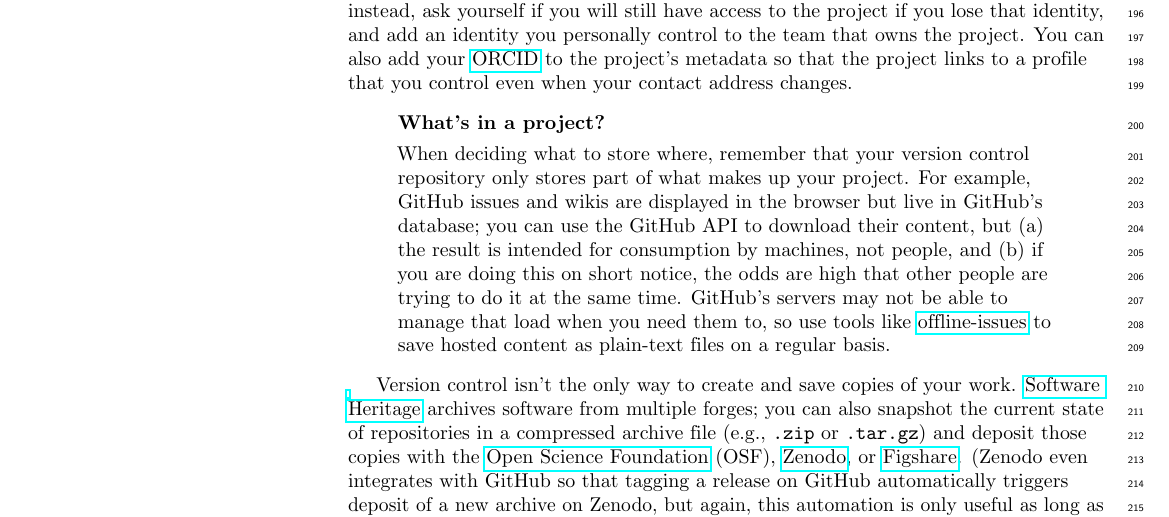
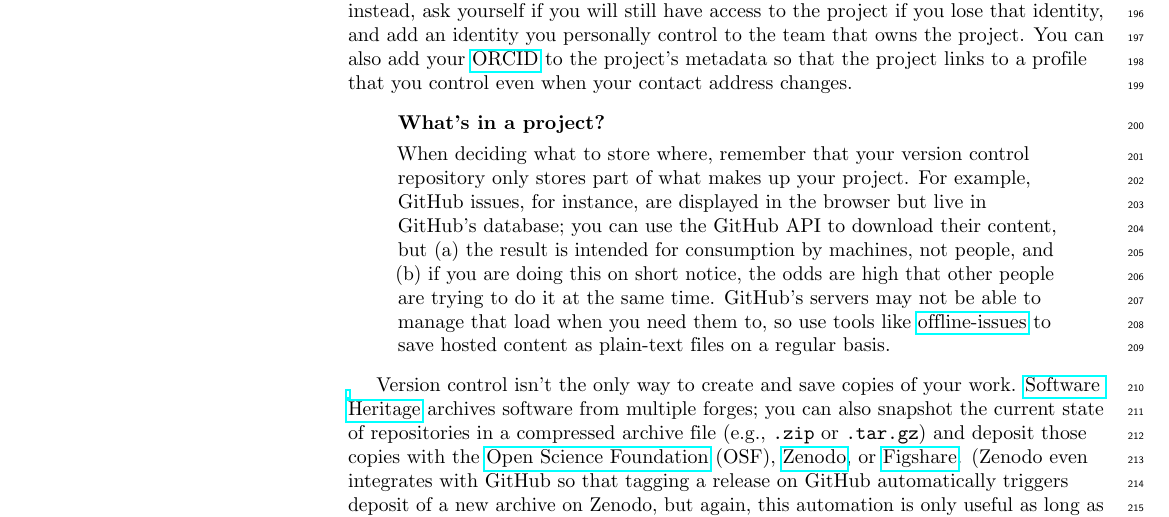
Before and after one commit to RichardLitt/10-simple-rules-for-code, a LaTeX document (code-rules.tex): part of page 6 of 13, cut so that both start at the same text. Compiled offline with pdfLaTeX.

Commit message:
tip 5: remove mention of GH wikis - these are actually stored and fully manageable as git repos, not an apt example in this passage

```diff
--- a/code-rules.tex
+++ b/code-rules.tex
@@ -434,7 +434,7 @@ even when your contact address changes.
   When deciding what to store where,
   remember that your version control repository only stores part of what makes up your project.
   For example,
-  GitHub issues and wikis are displayed in the browser but live in GitHub's database;
+  GitHub issues, for instance, are displayed in the browser but live in GitHub's database;
   you can use the GitHub API to download their content,
   but (a) the result is intended for consumption by machines, not people,
   and (b) if you are doing this on short notice,
```
